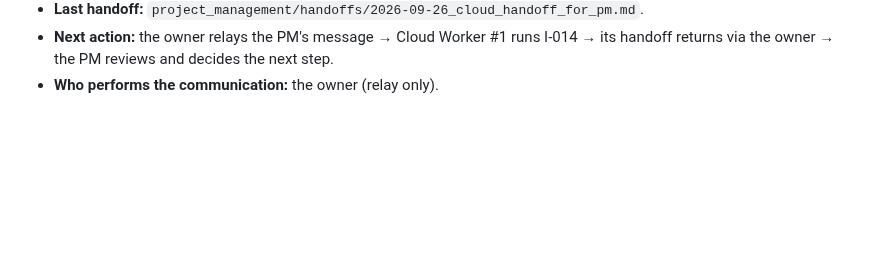
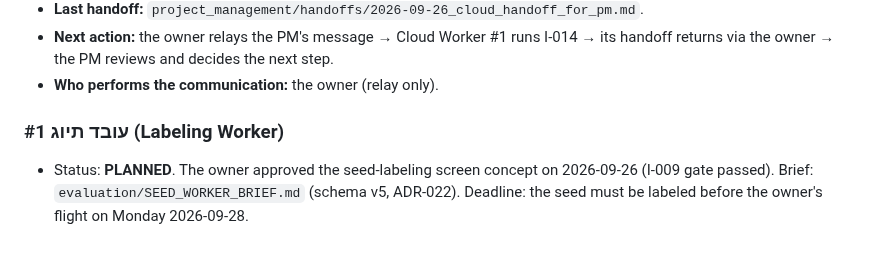
Before and after one commit to idan12333-collab/idananditay, a Markdown page: WORKERS.md, the part around the change. GitHub-like rendering; blank space fills up the shorter version.

```diff
--- a/WORKERS.md
+++ b/WORKERS.md
@@ -140,3 +140,6 @@ The Project Manager is the operational authority and coordination hub. Cloud wor
 - **Last handoff:** `project_management/handoffs/2026-09-26_cloud_handoff_for_pm.md`.
 - **Next action:** the owner relays the PM's message → Cloud Worker #1 runs I-014 → its handoff returns via the owner → the PM reviews and decides the next step.
 - **Who performs the communication:** the owner (relay only).
+
+### עובד תיוג #1 (Labeling Worker)
+- Status: **PLANNED**. The owner approved the seed-labeling screen concept on 2026-09-26 (I-009 gate passed). Brief: `evaluation/SEED_WORKER_BRIEF.md` (schema v5, ADR-022). Deadline: the seed must be labeled before the owner's flight on Monday 2026-09-28.
```
Also changed, not shown: ACTIVE_WORK.md (+14 -9 lines).
